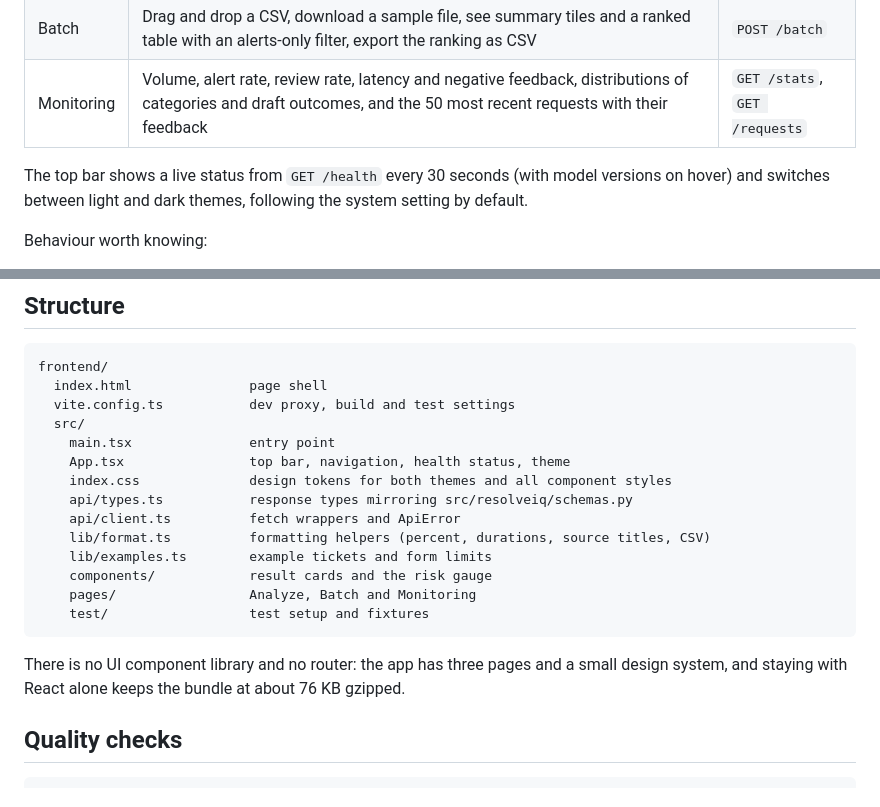
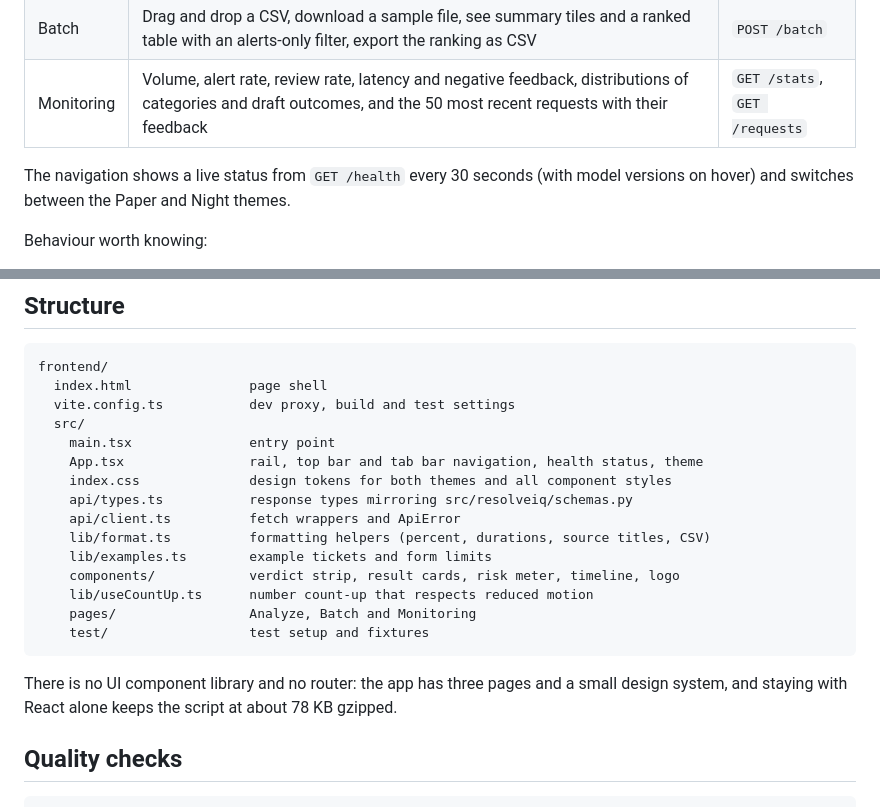
Before and after one commit to ManasSaxena14/ResolveIQ, a Markdown page: docs/frontend.md, 2 parts joined by grey strips. Rendered like a GitHub page.

````diff
--- a/docs/frontend.md
+++ b/docs/frontend.md
@@ -15,9 +41,8 @@ Spaces.
 | Batch | Drag and drop a CSV, download a sample file, see summary tiles and a ranked table with an alerts-only filter, export the ranking as CSV | `POST /batch` |
 | Monitoring | Volume, alert rate, review rate, latency and negative feedback, distributions of categories and draft outcomes, and the 50 most recent requests with their feedback | `GET /stats`, `GET /requests` |
 
-The top bar shows a live status from `GET /health` every 30 seconds (with model versions
-on hover) and switches between light and dark themes, following the system setting by
-default.
+The navigation shows a live status from `GET /health` every 30 seconds (with model
+versions on hover) and switches between the Paper and Night themes.
 
 Behaviour worth knowing:
 
@@ -60,19 +85,20 @@ frontend/
   vite.config.ts           dev proxy, build and test settings
   src/
     main.tsx               entry point
-    App.tsx                top bar, navigation, health status, theme
+    App.tsx                rail, top bar and tab bar navigation, health status, theme
     index.css              design tokens for both themes and all component styles
     api/types.ts           response types mirroring src/resolveiq/schemas.py
     api/client.ts          fetch wrappers and ApiError
     lib/format.ts          formatting helpers (percent, durations, source titles, CSV)
     lib/examples.ts        example tickets and form limits
-    components/            result cards and the risk gauge
+    components/            verdict strip, result cards, risk meter, timeline, logo
+    lib/useCountUp.ts      number count-up that respects reduced motion
     pages/                 Analyze, Batch and Monitoring
     test/                  test setup and fixtures
 ```
 
 There is no UI component library and no router: the app has three pages and a small
-design system, and staying with React alone keeps the bundle at about 76 KB gzipped.
+design system, and staying with React alone keeps the script at about 78 KB gzipped.
 
 ## Quality checks
 
````
Also changed, not shown: other parts of docs/frontend.md (+26 -0 lines), CHANGELOG.md (+16 -0 lines), README.md (+4 -3 lines), docs/images/web_app.jpg, docs/images/web_app_night.jpg (added), docs/images/web_app_phone.jpg (added), 4 other files.
